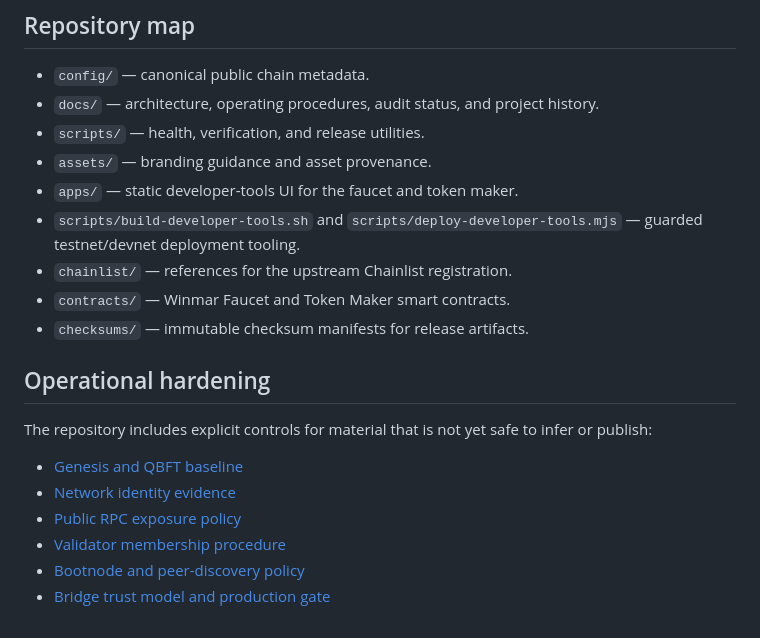
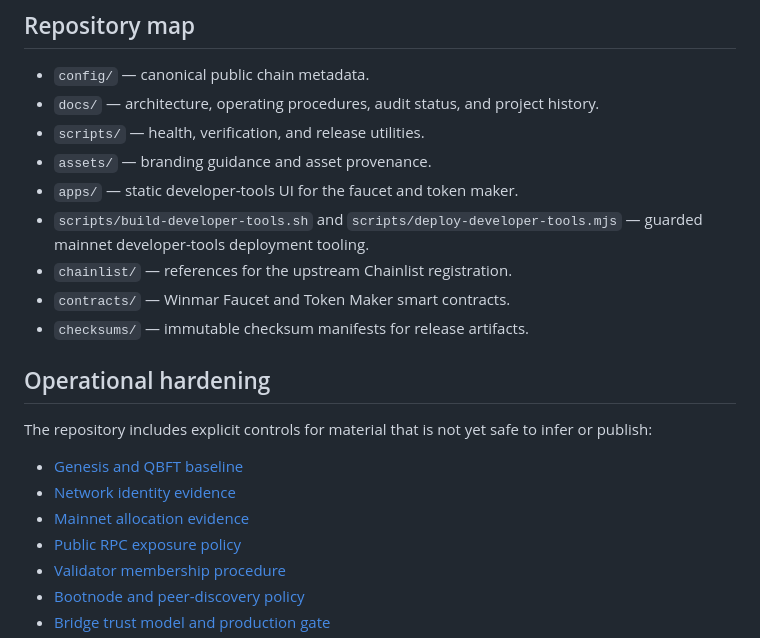
Before and after one commit to eriqueedw-star/winmar-chain, a Markdown page: README.md, the part around the change. Rendered like a GitHub page.

Commit message:
Tidy mainnet developer tools documentation

```diff
--- a/README.md
+++ b/README.md
@@ -26,7 +26,7 @@ The machine-readable public metadata lives in [`config/network.json`](config/net
 - `scripts/` — health, verification, and release utilities.
 - `assets/` — branding guidance and asset provenance.
 - `apps/` — static developer-tools UI for the faucet and token maker.
-- `scripts/build-developer-tools.sh` and `scripts/deploy-developer-tools.mjs` — guarded testnet/devnet deployment tooling.
+- `scripts/build-developer-tools.sh` and `scripts/deploy-developer-tools.mjs` — guarded mainnet developer-tools deployment tooling.
 - `chainlist/` — references for the upstream Chainlist registration.
 - `contracts/` — Winmar Faucet and Token Maker smart contracts.
 - `checksums/` — immutable checksum manifests for release artifacts.
@@ -37,6 +37,7 @@ The repository includes explicit controls for material that is not yet safe to i
 
 - [Genesis and QBFT baseline](docs/GENESIS_QBFT_BASELINE.md)
 - [Network identity evidence](docs/NETWORK_IDENTITY_EVIDENCE.md)
+- [Mainnet allocation evidence](docs/MAINNET_ALLOCATION_EVIDENCE.md)
 - [Public RPC exposure policy](docs/RPC_EXPOSURE_POLICY.md)
 - [Validator membership procedure](docs/VALIDATOR_MEMBERSHIP.md)
 - [Bootnode and peer-discovery policy](docs/BOOTNODE_POLICY.md)
```
